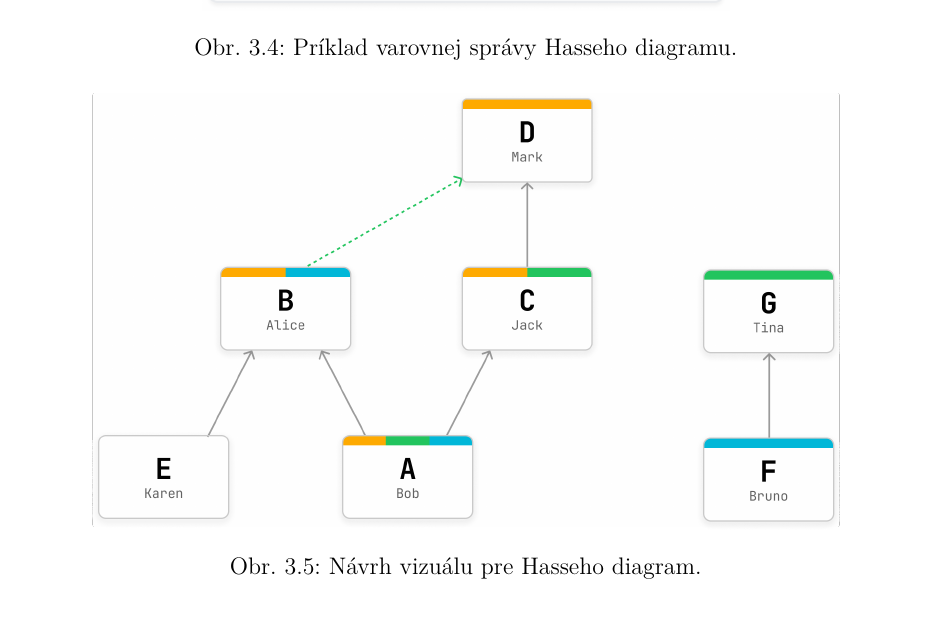
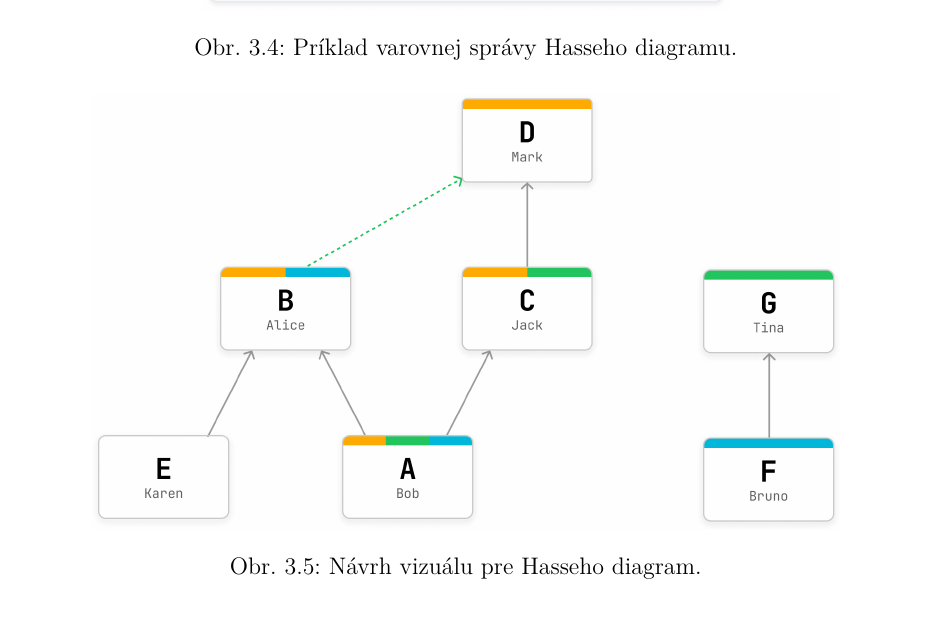
Before and after one commit to marcsek/bachelor_thesis, a LaTeX thesis (source/main.tex, which reads source/navrh.tex): part of page 35 of 71, cut so that both start at the same text. Compiled offline with pdfLaTeX.

Commit message:
final corrected jpeg

```diff
--- a/source/navrh.tex
+++ b/source/navrh.tex
@@ -180,7 +180,7 @@ Pri vytváraní nových hrán sa preto kontroluje, či by ich pridaním ostali z
 Ďalšou požiadavkou bolo automatické usporiadanie vrcholov do hierarchickej štruktúry typickej pre túto reprezentáciu. Rozhodli sme sa však, že nebudeme používateľa akokoľvek obmedzovať za účelom dodržiavania tejto hierarchie. Namiesto toho mu poskytneme dobrý základ rozmiestnenia vrcholov, ktorý si môže ďalej prispôsobiť podľa vlastných predstáv. Samotné rozloženie preto prebieha iba pri prvom otvorení grafu, alebo na vyžiadanie používateľa stlačením tlačidla na paneli nástrojov.
 
 \begin{figure}
-    \centerline{\includegraphics[width=0.85\textwidth]{images/hasse.png}}
+    \centerline{\includegraphics[width=0.85\textwidth]{images/hasse.jpg}}
     %popis obrazku
     \caption[Návrh vizuálu pre Hasseho diagram.]{Návrh vizuálu pre Hasseho diagram.}
     %id obrazku, pomocou ktoreho sa budeme na obrazok odvolavat
```
Also changed, not shown: source/images/hasse.jpg (added), 1 other file.
